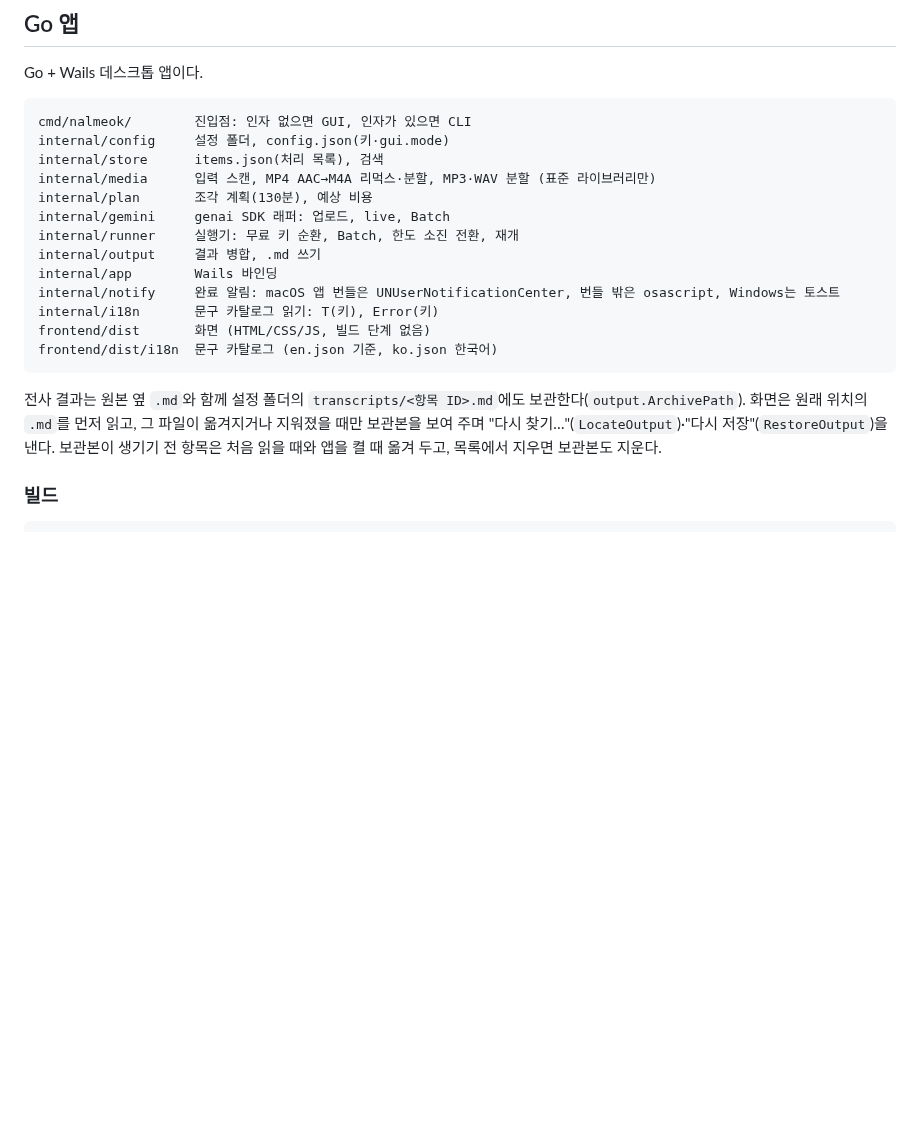
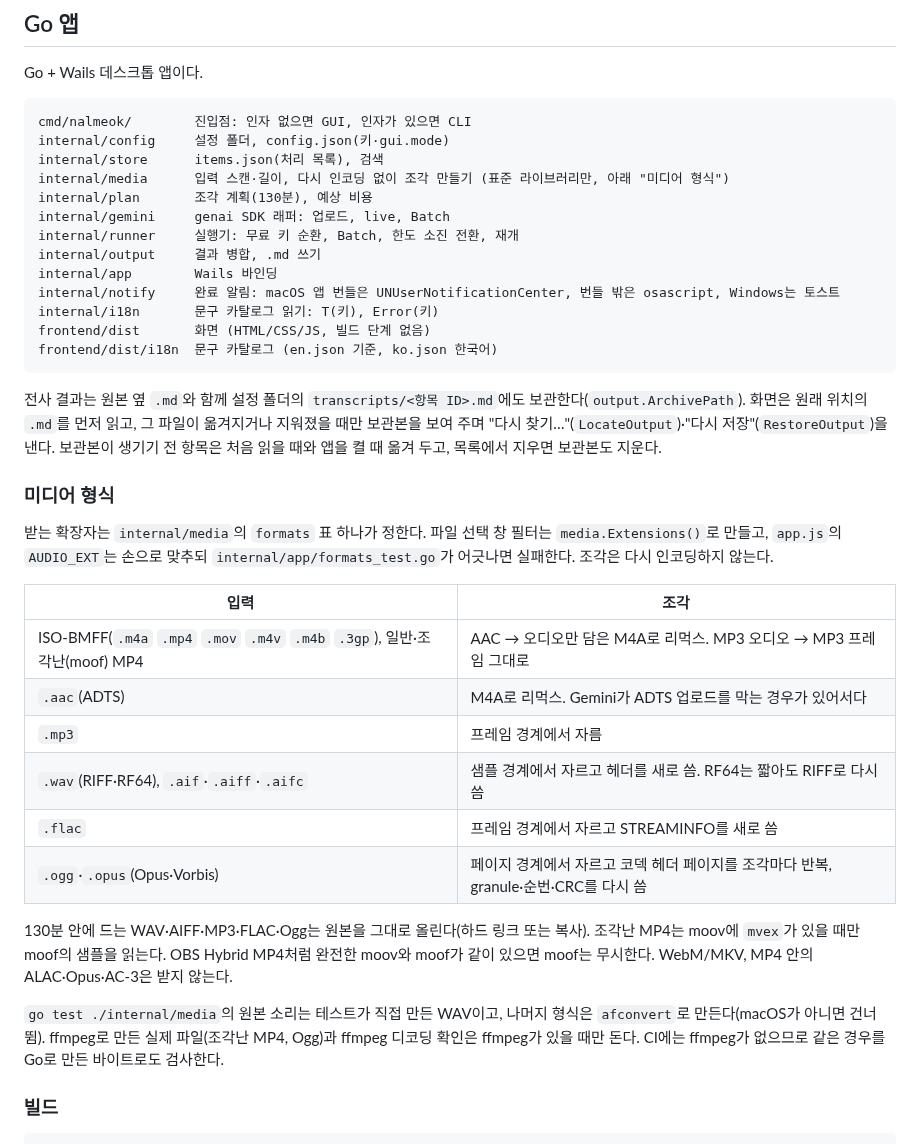
Before and after one commit to jseook11/nalmeok, a Markdown page: docs/development.md, the part around the change. Rendered like a GitHub page; blank space fills up the shorter version.

````diff
--- a/docs/development.md
+++ b/docs/development.md
@@ -19,7 +19,7 @@ Go + Wails 데스크톱 앱이다.
 cmd/nalmeok/        진입점: 인자 없으면 GUI, 인자가 있으면 CLI
 internal/config     설정 폴더, config.json(키·gui.mode)
 internal/store      items.json(처리 목록), 검색
-internal/media      입력 스캔, MP4 AAC→M4A 리먹스·분할, MP3·WAV 분할 (표준 라이브러리만)
+internal/media      입력 스캔·길이, 다시 인코딩 없이 조각 만들기 (표준 라이브러리만, 아래 "미디어 형식")
 internal/plan       조각 계획(130분), 예상 비용
 internal/gemini     genai SDK 래퍼: 업로드, live, Batch
 internal/runner     실행기: 무료 키 순환, Batch, 한도 소진 전환, 재개
@@ -32,6 +32,23 @@ frontend/dist/i18n  문구 카탈로그 (en.json 기준, ko.json 한국어)
 ```
 
 전사 결과는 원본 옆 `.md`와 함께 설정 폴더의 `transcripts/<항목 ID>.md`에도 보관한다(`output.ArchivePath`). 화면은 원래 위치의 `.md`를 먼저 읽고, 그 파일이 옮겨지거나 지워졌을 때만 보관본을 보여 주며 "다시 찾기…"(`LocateOutput`)·"다시 저장"(`RestoreOutput`)을 낸다. 보관본이 생기기 전 항목은 처음 읽을 때와 앱을 켤 때 옮겨 두고, 목록에서 지우면 보관본도 지운다.
+
+### 미디어 형식
+
+받는 확장자는 `internal/media`의 `formats` 표 하나가 정한다. 파일 선택 창 필터는 `media.Extensions()`로 만들고, `app.js`의 `AUDIO_EXT`는 손으로 맞추되 `internal/app/formats_test.go`가 어긋나면 실패한다. 조각은 다시 인코딩하지 않는다.
+
+| 입력 | 조각 |
+|---|---|
+| ISO-BMFF(`.m4a` `.mp4` `.mov` `.m4v` `.m4b` `.3gp`), 일반·조각난(moof) MP4 | AAC → 오디오만 담은 M4A로 리먹스. MP3 오디오 → MP3 프레임 그대로 |
+| `.aac`(ADTS) | M4A로 리먹스. Gemini가 ADTS 업로드를 막는 경우가 있어서다 |
+| `.mp3` | 프레임 경계에서 자름 |
+| `.wav`(RIFF·RF64), `.aif`·`.aiff`·`.aifc` | 샘플 경계에서 자르고 헤더를 새로 씀. RF64는 짧아도 RIFF로 다시 씀 |
+| `.flac` | 프레임 경계에서 자르고 STREAMINFO를 새로 씀 |
+| `.ogg`·`.opus`(Opus·Vorbis) | 페이지 경계에서 자르고 코덱 헤더 페이지를 조각마다 반복, granule·순번·CRC를 다시 씀 |
+
+130분 안에 드는 WAV·AIFF·MP3·FLAC·Ogg는 원본을 그대로 올린다(하드 링크 또는 복사). 조각난 MP4는 moov에 `mvex`가 있을 때만 moof의 샘플을 읽는다. OBS Hybrid MP4처럼 완전한 moov와 moof가 같이 있으면 moof는 무시한다. WebM/MKV, MP4 안의 ALAC·Opus·AC-3은 받지 않는다.
+
+`go test ./internal/media`의 원본 소리는 테스트가 직접 만든 WAV이고, 나머지 형식은 `afconvert`로 만든다(macOS가 아니면 건너뜀). ffmpeg로 만든 실제 파일(조각난 MP4, Ogg)과 ffmpeg 디코딩 확인은 ffmpeg가 있을 때만 돈다. CI에는 ffmpeg가 없으므로 같은 경우를 Go로 만든 바이트로도 검사한다.
 
 ### 빌드
 
````
Also changed, not shown: README.md (+1 -1 lines), docs/usage.md (+9 -3 lines).
